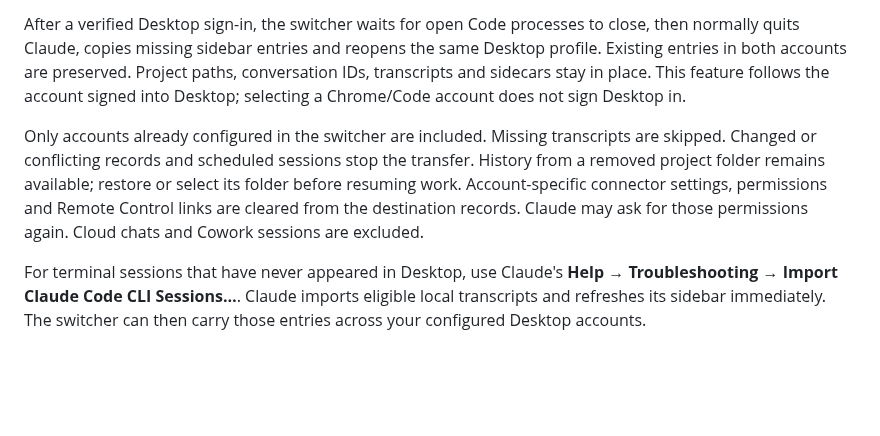
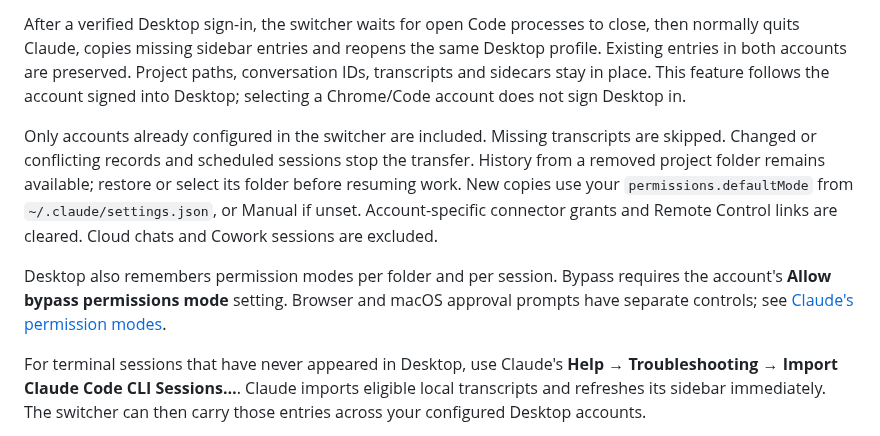
Before and after one commit to paperfoot/claude-switcher, a Markdown page: README.md, the part around the change. GitHub-like rendering; blank space fills up the shorter version.

Commit message:
Docs: Respect user permission defaults when copying Desktop history

```diff
--- a/README.md
+++ b/README.md
@@ -105,7 +105,9 @@ Turn on **Settings → Claude Desktop → Share Code history** to carry local Co
 
 After a verified Desktop sign-in, the switcher waits for open Code processes to close, then normally quits Claude, copies missing sidebar entries and reopens the same Desktop profile. Existing entries in both accounts are preserved. Project paths, conversation IDs, transcripts and sidecars stay in place. This feature follows the account signed into Desktop; selecting a Chrome/Code account does not sign Desktop in.
 
-Only accounts already configured in the switcher are included. Missing transcripts are skipped. Changed or conflicting records and scheduled sessions stop the transfer. History from a removed project folder remains available; restore or select its folder before resuming work. Account-specific connector settings, permissions and Remote Control links are cleared from the destination records. Claude may ask for those permissions again. Cloud chats and Cowork sessions are excluded.
+Only accounts already configured in the switcher are included. Missing transcripts are skipped. Changed or conflicting records and scheduled sessions stop the transfer. History from a removed project folder remains available; restore or select its folder before resuming work. New copies use your `permissions.defaultMode` from `~/.claude/settings.json`, or Manual if unset. Account-specific connector grants and Remote Control links are cleared. Cloud chats and Cowork sessions are excluded.
+
+Desktop also remembers permission modes per folder and per session. Bypass requires the account's **Allow bypass permissions mode** setting. Browser and macOS approval prompts have separate controls; see [Claude's permission modes](https://code.claude.com/docs/en/permission-modes#switch-permission-modes).
 
 For terminal sessions that have never appeared in Desktop, use Claude's **Help → Troubleshooting → Import Claude Code CLI Sessions…**. Claude imports eligible local transcripts and refreshes its sidebar immediately. The switcher can then carry those entries across your configured Desktop accounts.
 
```
Also changed, not shown: docs/permissions.md (added, +35 -0 lines).
